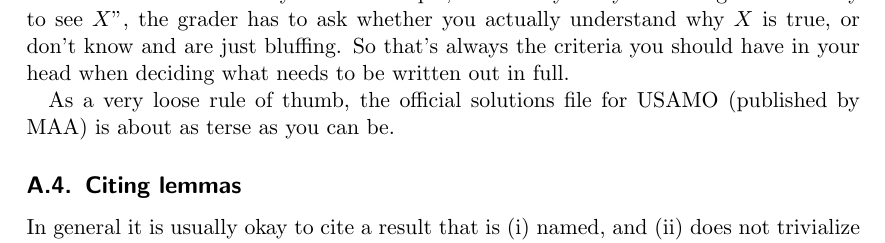
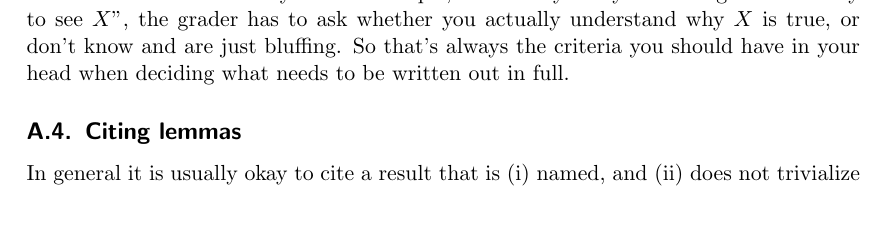
Before and after one commit to vEnhance/web.evanchen.cc, a LaTeX document (handouts/english/english.tex): part of page 11 of 13, cut so that both start at the same text, the shorter picture padded with empty space. Compiled offline with pdfLaTeX; a LaTeX package or settings file that is missing is left out.

Commit message:
edit(handouts): official USAMO sols not pubbed

```diff
--- a/handouts/english/english.tex
+++ b/handouts/english/english.tex
@@ -594,10 +594,6 @@ or don't know and are just bluffing.
 So that's always the criteria you should have in your head
 when deciding what needs to be written out in full.
 
-As a very loose rule of thumb,
-the official solutions file for USAMO (published by MAA)
-is about as terse as you can be.
-
 \subsection{Citing lemmas}
 In general it is usually okay to cite a result that is
 (i) named, and (ii) does not trivialize the given problem.
```
